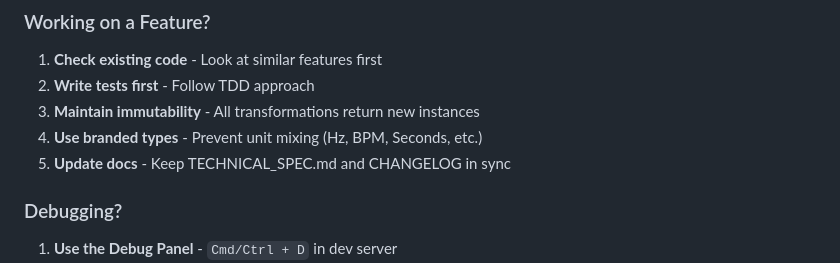
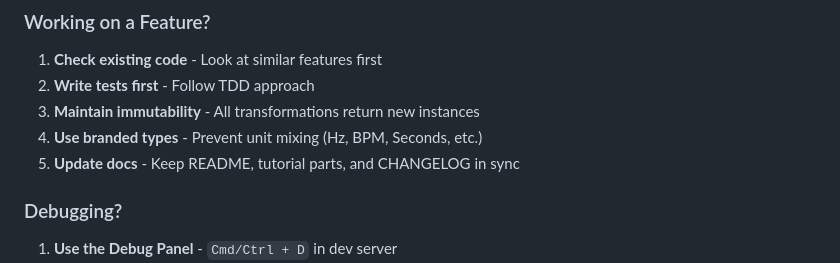
Before and after one commit to esoltys/contour-2.0, a Markdown page: CLAUDE.md, the part around the change. GitHub-like rendering.

Commit message:
docs: Remove last reference to deleted TECHNICAL_SPEC.md
Updated CLAUDE.md to reference current docs structure (README, tutorial parts, CHANGELOG) instead of deleted TECHNICAL_SPEC.md

```diff
--- a/CLAUDE.md
+++ b/CLAUDE.md
@@ -722,7 +722,7 @@ When working on Contour, focus on:
 2. **Write tests first** - Follow TDD approach
 3. **Maintain immutability** - All transformations return new instances
 4. **Use branded types** - Prevent unit mixing (Hz, BPM, Seconds, etc.)
-5. **Update docs** - Keep TECHNICAL_SPEC.md and CHANGELOG in sync
+5. **Update docs** - Keep README, tutorial parts, and CHANGELOG in sync
 
 ### Debugging?
 
```
